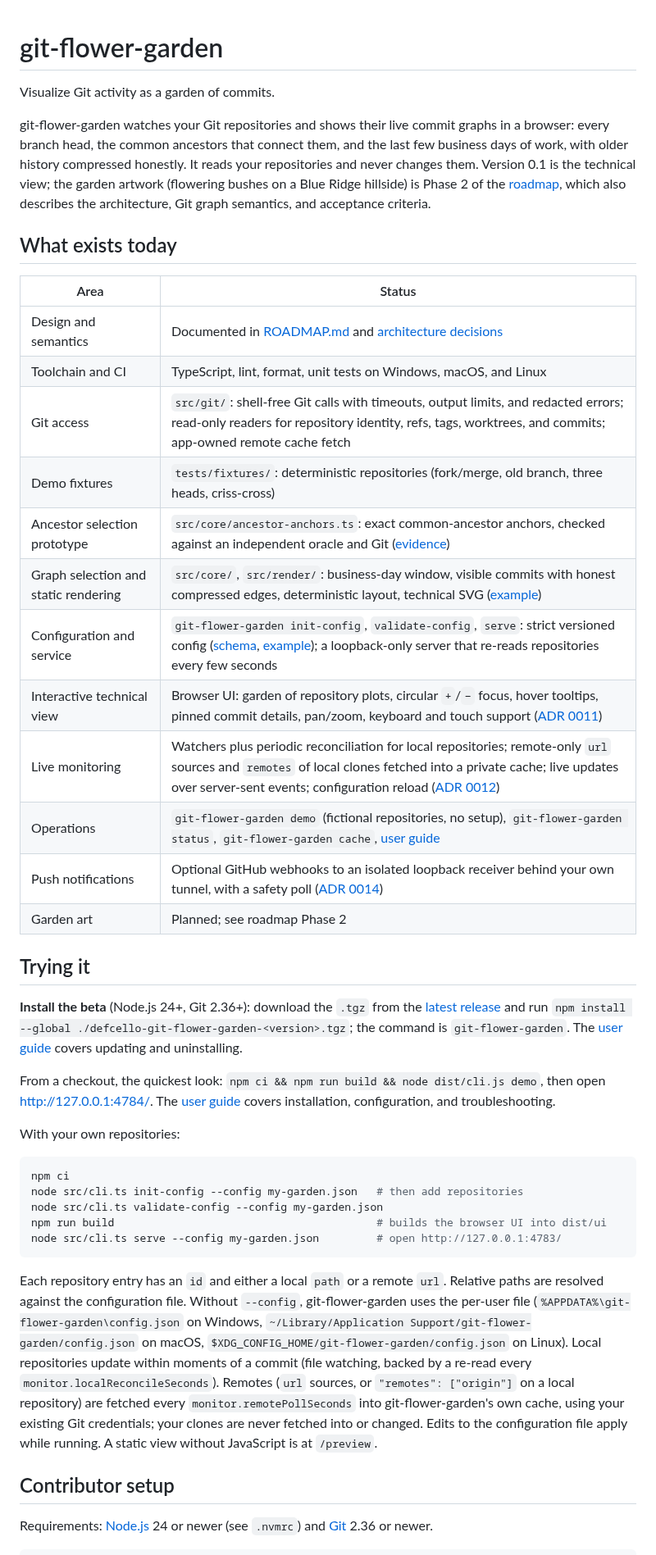
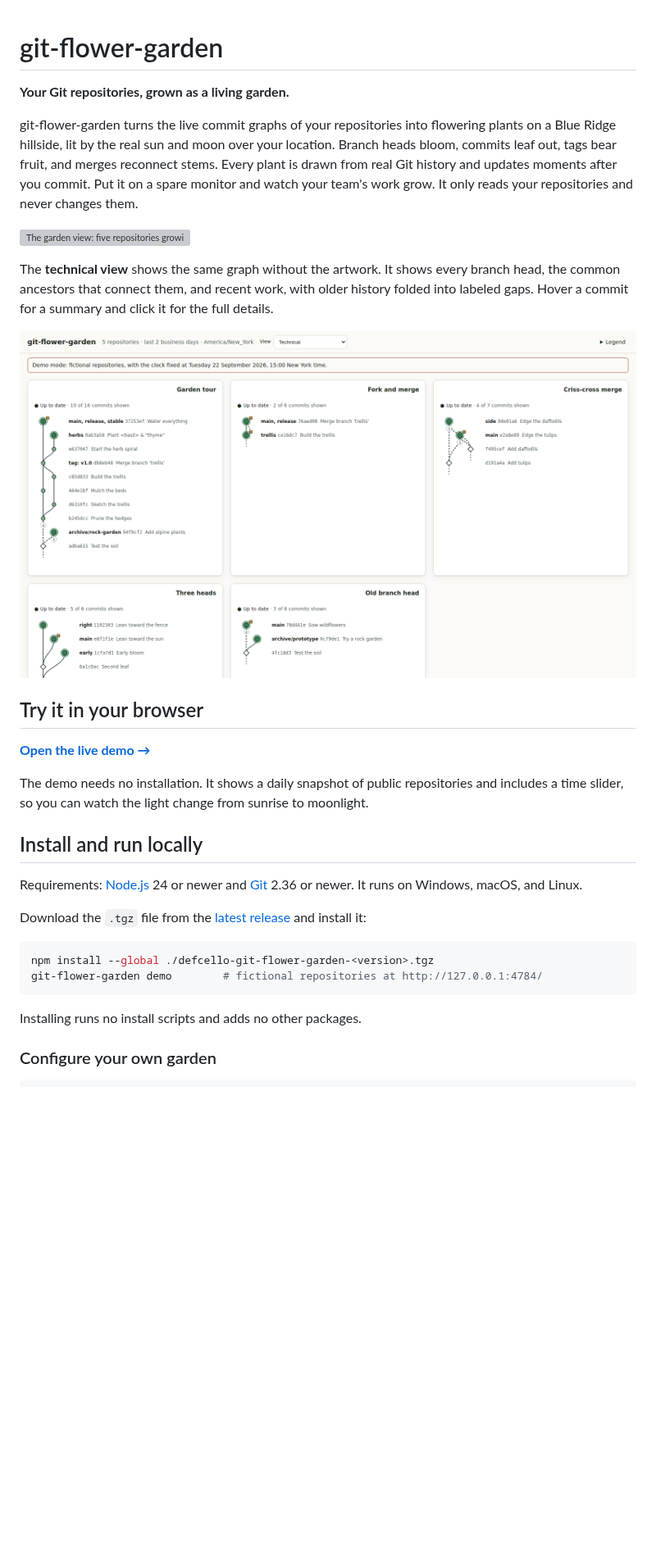
Before and after one commit to defcello/git-flower-garden, a Markdown page: README.md, the part around one of its changes. Shown at 82% size. Drawn GitHub-style; pictures changed too: docs/images/technical-view.png (added); blank space fills up the shorter version; grey boxes are pictures that could not be loaded.

````diff
--- a/README.md
+++ b/README.md
@@ -1,62 +1,47 @@
 # git-flower-garden
-Visualize Git activity as a garden of commits.
 
-git-flower-garden watches your Git repositories and shows their live commit graphs in
-a browser: every branch head, the common ancestors that connect them, and the
-last few business days of work, with older history compressed honestly. It
-reads your repositories and never changes them. Version 0.1 is the technical
-view; the garden artwork (flowering bushes on a Blue Ridge hillside) is
-Phase 2 of the [roadmap](ROADMAP.md), which also describes the architecture,
-Git graph semantics, and acceptance criteria.
+**Your Git repositories, grown as a living garden.**
 
-## What exists today
+git-flower-garden turns the live commit graphs of your repositories into
+flowering plants on a Blue Ridge hillside, lit by the real sun and moon over
+your location. Branch heads bloom, commits leaf out, tags bear fruit, and
+merges reconnect stems. Every plant is drawn from real Git history and updates
+moments after you commit. Put it on a spare monitor and watch your team's work
+grow. It only reads your repositories and never changes them.
 
-| Area | Status |
-| --- | --- |
-| Design and semantics | Documented in [ROADMAP.md](ROADMAP.md) and [architecture decisions](docs/decisions/) |
-| Toolchain and CI | TypeScript, lint, format, unit tests on Windows, macOS, and Linux |
-| Git access | `src/git/`: shell-free Git calls with timeouts, output limits, and redacted errors; read-only readers for repository identity, refs, tags, worktrees, and commits; app-owned remote cache fetch |
-| Demo fixtures | `tests/fixtures/`: deterministic repositories (fork/merge, old branch, three heads, criss-cross) |
-| Ancestor selection prototype | `src/core/ancestor-anchors.ts`: exact common-ancestor anchors, checked against an independent oracle and Git ([evidence](docs/decisions/0007-ancestor-selector-evidence.md)) |
-| Graph selection and static rendering | `src/core/`, `src/render/`: business-day window, visible commits with honest compressed edges, deterministic layout, technical SVG ([example](docs/decisions/assets/garden-tour.svg)) |
-| Configuration and service | `git-flower-garden init-config`, `validate-config`, `serve`: strict versioned config ([schema](git-flower-garden.schema.json), [example](git-flower-garden.example.json)); a loopback-only server that re-reads repositories every few seconds |
-| Interactive technical view | Browser UI: garden of repository plots, circular `+`/`−` focus, hover tooltips, pinned commit details, pan/zoom, keyboard and touch support ([ADR 0011](docs/decisions/0011-interactive-technical-renderer.md)) |
-| Live monitoring | Watchers plus periodic reconciliation for local repositories; remote-only `url` sources and `remotes` of local clones fetched into a private cache; live updates over server-sent events; configuration reload ([ADR 0012](docs/decisions/0012-continuous-monitoring.md)) |
-| Operations | `git-flower-garden demo` (fictional repositories, no setup), `git-flower-garden status`, `git-flower-garden cache`, [user guide](docs/user-guide.md) |
-| Push notifications | Optional GitHub webhooks to an isolated loopback receiver behind your own tunnel, with a safety poll ([ADR 0014](docs/decisions/0014-github-push-notifications.md)) |
-| Garden art | Planned; see roadmap Phase 2 |
+![The garden view: five repositories growing as flowering plants on a sunlit hillside below the Blue Ridge Mountains](docs/images/garden-view.png)
 
-## Trying it
+The **technical view** shows the same graph without the artwork. It shows
+every branch head, the common ancestors that connect them, and recent work,
+with older history folded into labeled gaps. Hover a commit for a summary and
+click it for the full details.
 
-**Install the beta** (Node.js 24+, Git 2.36+): download the `.tgz` from the
-[latest release](https://github.com/defcello/git-flower-garden/releases) and run
-`npm install --global ./defcello-git-flower-garden-<version>.tgz`; the command is
-`git-flower-garden`. The [user guide](docs/user-guide.md) covers updating and uninstalling.
+![The technical view: commit graphs for five repositories, with branch names, tags, and commit messages](docs/images/technical-view.png)
 
-From a checkout, the quickest look: `npm ci && npm run build && node dist/cli.js demo`, then open
-<http://127.0.0.1:4784/>. The [user guide](docs/user-guide.md) covers
-installation, configuration, and troubleshooting.
+## Try it in your browser
 
-With your own repositories:
+**[Open the live demo →](https://defcello.github.io/git-flower-garden/)**
+
+The demo needs no installation. It shows a daily snapshot of public
+repositories and includes a time slider, so you can watch the light change
+from sunrise to moonlight.
+
+## Install and run locally
+
+Requirements: [Node.js](https://nodejs.org/) 24 or newer and
+[Git](https://git-scm.com/) 2.36 or newer. It runs on Windows, macOS, and Linux.
+
+Download the `.tgz` file from the
+[latest release](https://github.com/defcello/git-flower-garden/releases/latest)
+and install it:
 
 ```sh
-npm ci
-node src/cli.ts init-config --config my-garden.json   # then add repositories
-node src/cli.ts validate-config --config my-garden.json
-npm run build                                         # builds the browser UI into dist/ui
-node src/cli.ts serve --config my-garden.json         # open http://127.0.0.1:4783/
+npm install --global ./defcello-git-flower-garden-<version>.tgz
+git-flower-garden demo        # fictional repositories at http://127.0.0.1:4784/
 ```
 
-Each repository entry has an `id` and either a local `path` or a remote `url`.
-Relative paths are resolved against the configuration file. Without `--config`,
-git-flower-garden uses the per-user file (`%APPDATA%\git-flower-garden\config.json` on Windows,
-`~/Library/Application Support/git-flower-garden/config.json` on macOS,
-`$XDG_CONFIG_HOME/git-flower-garden/config.json` on Linux).
-Local repositories update within moments of a commit (file watching, backed by a re-read every `monitor.localReconcileSeconds`). Remotes (`url` sources, or `"remotes": ["origin"]` on a local repository) are fetched every `monitor.remotePollSeconds` into git-flower-garden's own cache, using your existing Git credentials; your clones are never fetched into or changed. Edits to the configuration file apply while running. A static view without JavaScript is at `/preview`.
+Installing runs no install scripts and adds no other packages.
 
-## Contributor setup
-
-Requirements: [Node.js](https://nodejs.org/) 24 or newer (see `.nvmrc`) and
-[Git](https://git-scm.com/) 2.36 or newer.
+### Configure your own garden
 
 ```sh
````
Also changed, not shown: other parts of README.md (+55 -32 lines), CONTRIBUTING.md (+38 -0 lines), 1 other file.
